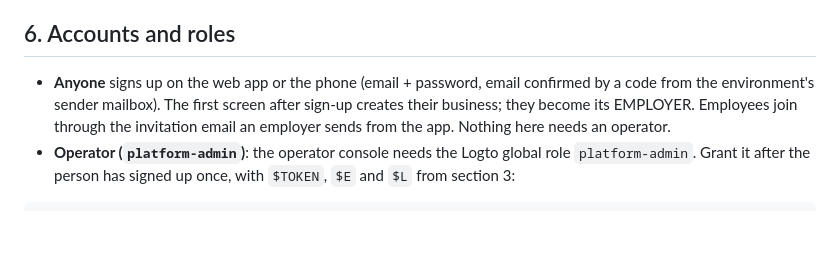
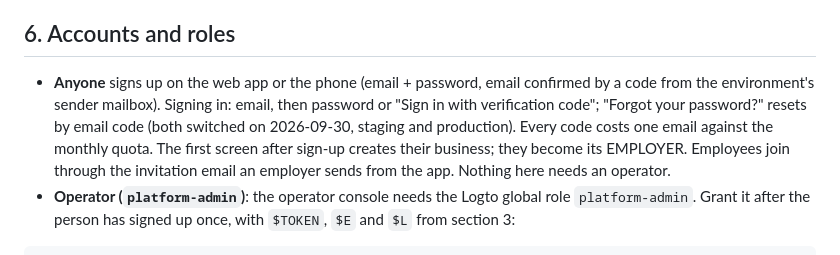
Before and after one commit to prasannjeet/klokka, a Markdown page: docs/OPERATIONS.md, the part around the change. Rendered like a GitHub page; blank space fills up the shorter version.

Commit message:
CHQ-146: runbook: sign-in by code and password reset switched on in both environments

```diff
--- a/docs/OPERATIONS.md
+++ b/docs/OPERATIONS.md
@@ -146,7 +146,9 @@ an old commit. A rollback of the API across a migration needs thought: Flyway mi
 ## 6. Accounts and roles
 
 - **Anyone** signs up on the web app or the phone (email + password, email confirmed by a code from the
-  environment's sender mailbox). The first screen after sign-up creates their business; they become its EMPLOYER.
+  environment's sender mailbox). Signing in: email, then password or "Sign in with verification code"; "Forgot your
+  password?" resets by email code (both switched on 2026-09-30, staging and production). Every code costs one email
+  against the monthly quota. The first screen after sign-up creates their business; they become its EMPLOYER.
   Employees join through the invitation email an employer sends from the app. Nothing here needs an operator.
 - **Operator (`platform-admin`)**: the operator console needs the Logto global role `platform-admin`. Grant it after
   the person has signed up once, with `$TOKEN`, `$E` and `$L` from section 3:
```
